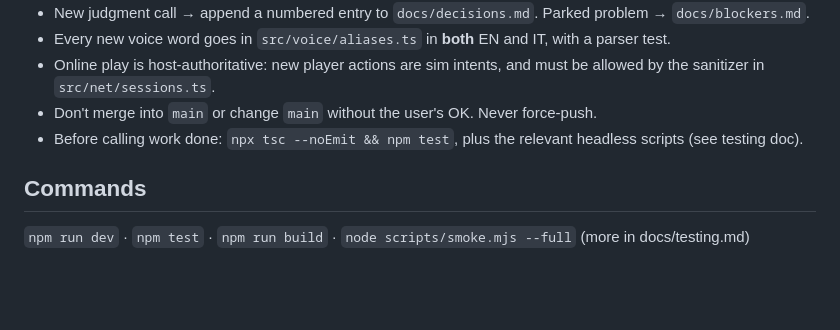
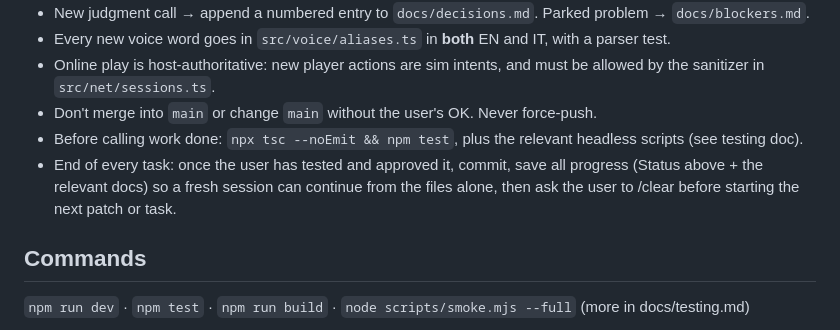
Before and after one commit to giovannialtamore00-create/yappemon, a Markdown page: CLAUDE.md, the part around the change. Drawn GitHub-style; blank space fills up the shorter version.

Commit message:
CLAUDE.md: rule to commit, save progress and ask for /clear after each approved task
Co-Authored-By: Claude Opus 5.5 <noreply@anthropic.com>

```diff
--- a/CLAUDE.md
+++ b/CLAUDE.md
@@ -13,6 +13,8 @@ Stack: TypeScript, Vite, Three.js, PeerJS, Web Speech API, Vitest, Playwright. N
 - Online play is host-authoritative: new player actions are sim intents, and must be allowed by the sanitizer in `src/net/sessions.ts`.
 - Don't merge into `main` or change `main` without the user's OK. Never force-push.
 - Before calling work done: `npx tsc --noEmit && npm test`, plus the relevant headless scripts (see testing doc).
+- End of every task: once the user has tested and approved it, commit, save all progress (Status above + the relevant docs) so a
+  fresh session can continue from the files alone, then ask the user to /clear before starting the next patch or task.
 
 ## Commands
 `npm run dev` · `npm test` · `npm run build` · `node scripts/smoke.mjs --full` (more in docs/testing.md)
```
